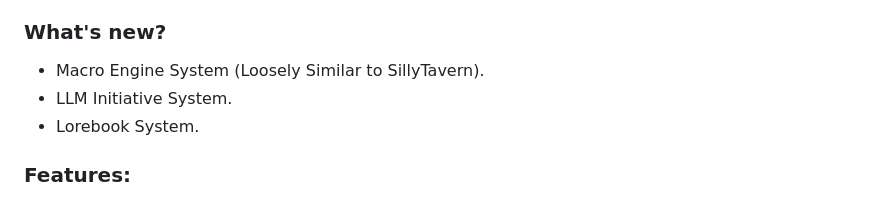
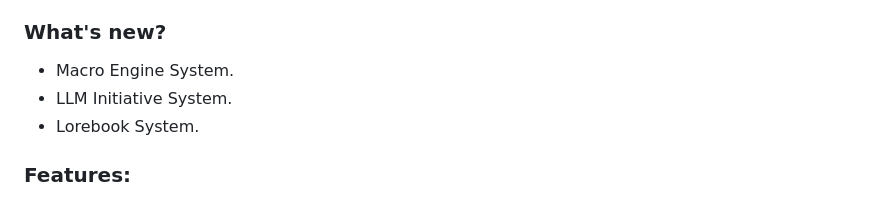
Before and after one commit to Unmortan-Ellary/Vascura-FRONT, a Markdown page: README.md, the part around the change. Rendered like a GitHub page.

```diff
--- a/README.md
+++ b/README.md
@@ -11,7 +11,7 @@ https://github.com/user-attachments/assets/e0d3f51d-e8ca-4f71-b9f4-cdcd587f82e5
 - **Open Source:** under the Apache 2.0 License.
 
 ### What's new?
-- Macro Engine System (Loosely Similar to SillyTavern).
+- Macro Engine System.
 - LLM Initiative System.
 - Lorebook System.
 
```
